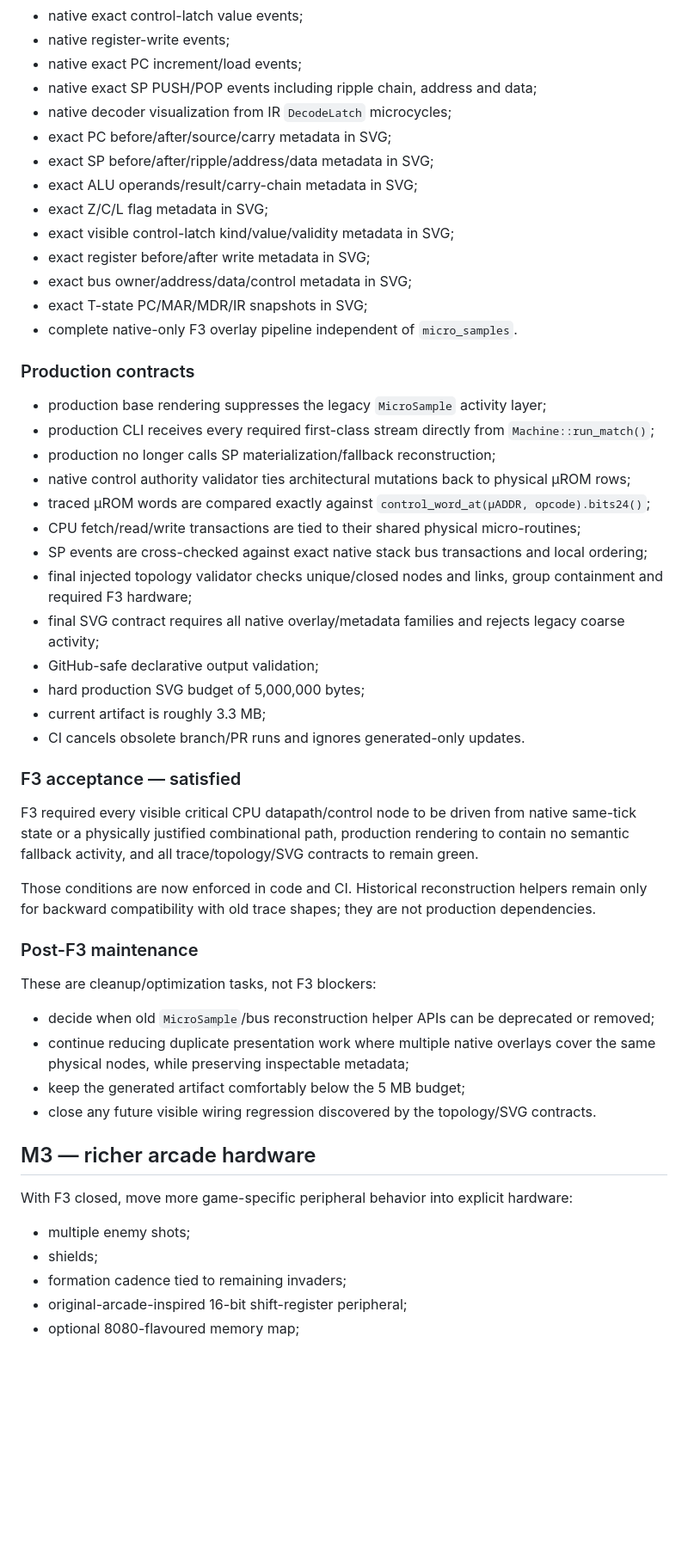
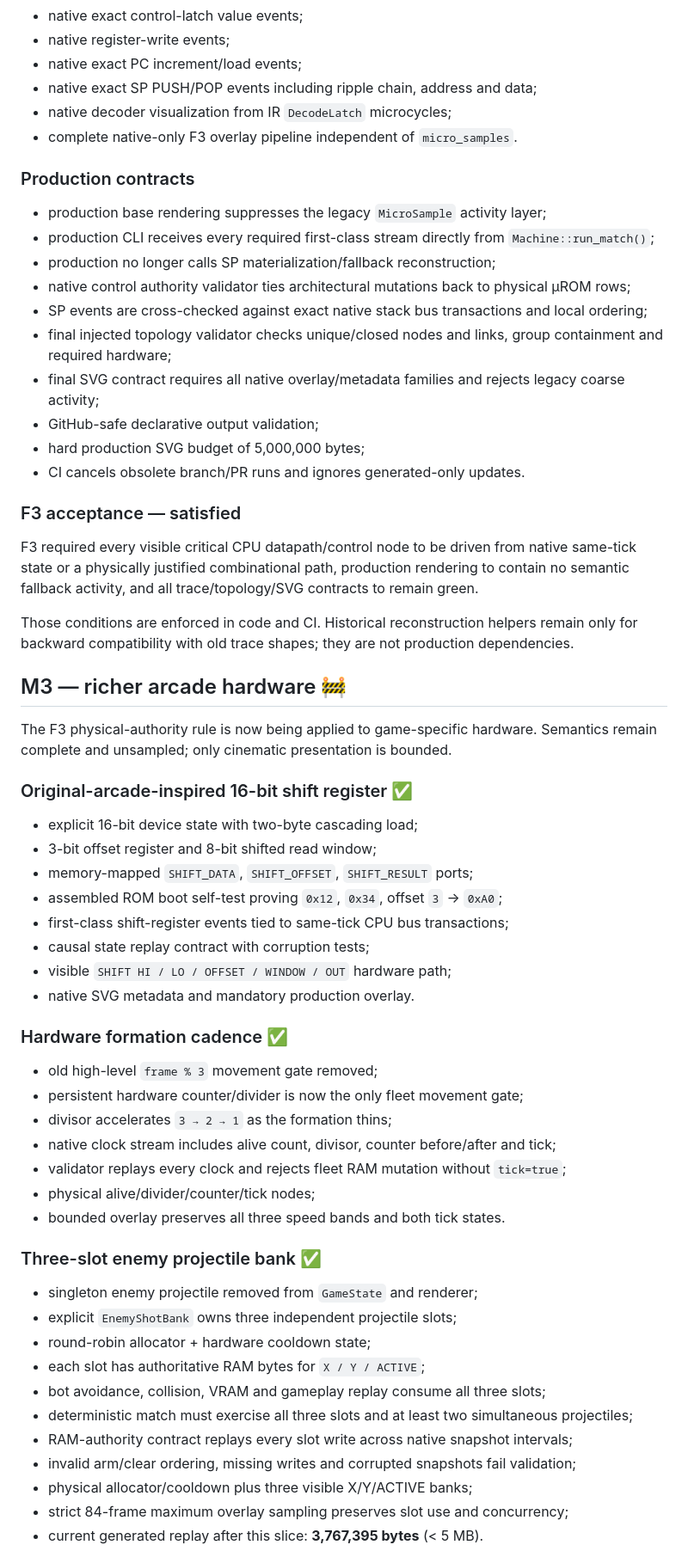
Before and after one commit to LeaderGRL/Leader_Invader, a Markdown page: docs/ROADMAP.md, the part around one of its changes. Shown at 86% size. Drawn GitHub-style; blank space fills up the shorter version.

Commit message:
docs(m3): record completed peripheral slices

```diff
--- a/docs/ROADMAP.md
+++ b/docs/ROADMAP.md
@@ -77,14 +77,6 @@ The visible CPU/control path is production-native and physically authoritative.
 - native exact PC increment/load events;
 - native exact SP PUSH/POP events including ripple chain, address and data;
 - native decoder visualization from IR `DecodeLatch` microcycles;
-- exact PC before/after/source/carry metadata in SVG;
-- exact SP before/after/ripple/address/data metadata in SVG;
-- exact ALU operands/result/carry-chain metadata in SVG;
-- exact Z/C/L flag metadata in SVG;
-- exact visible control-latch kind/value/validity metadata in SVG;
-- exact register before/after write metadata in SVG;
-- exact bus owner/address/data/control metadata in SVG;
-- exact T-state PC/MAR/MDR/IR snapshots in SVG;
 - complete native-only F3 overlay pipeline independent of `micro_samples`.
 
 ### Production contracts
@@ -93,37 +85,55 @@ The visible CPU/control path is production-native and physically authoritative.
 - production CLI receives every required first-class stream directly from `Machine::run_match()`;
 - production no longer calls SP materialization/fallback reconstruction;
 - native control authority validator ties architectural mutations back to physical µROM rows;
-- traced µROM words are compared exactly against `control_word_at(µADDR, opcode).bits24()`;
-- CPU fetch/read/write transactions are tied to their shared physical micro-routines;
 - SP events are cross-checked against exact native stack bus transactions and local ordering;
-- final injected topology validator checks unique/closed nodes and links, group containment and required F3 hardware;
+- final injected topology validator checks unique/closed nodes and links, group containment and required hardware;
 - final SVG contract requires all native overlay/metadata families and rejects legacy coarse activity;
 - GitHub-safe declarative output validation;
 - hard production SVG budget of 5,000,000 bytes;
-- current artifact is roughly 3.3 MB;
 - CI cancels obsolete branch/PR runs and ignores generated-only updates.
 
 ### F3 acceptance — satisfied
 
 F3 required every visible critical CPU datapath/control node to be driven from native same-tick state or a physically justified combinational path, production rendering to contain no semantic fallback activity, and all trace/topology/SVG contracts to remain green.
 
-Those conditions are now enforced in code and CI. Historical reconstruction helpers remain only for backward compatibility with old trace shapes; they are not production dependencies.
+Those conditions are enforced in code and CI. Historical reconstruction helpers remain only for backward compatibility with old trace shapes; they are not production dependencies.
 
-### Post-F3 maintenance
+## M3 — richer arcade hardware 🚧
 
-These are cleanup/optimization tasks, not F3 blockers:
+The F3 physical-authority rule is now being applied to game-specific hardware. Semantics remain complete and unsampled; only cinematic presentation is bounded.
 
-- decide when old `MicroSample`/bus reconstruction helper APIs can be deprecated or removed;
-- continue reducing duplicate presentation work where multiple native overlays cover the same physical nodes, while preserving inspectable metadata;
-- keep the generated artifact comfortably below the 5 MB budget;
-- close any future visible wiring regression discovered by the topology/SVG contracts.
+### Original-arcade-inspired 16-bit shift register ✅
 
-## M3 — richer arcade hardware
+- explicit 16-bit device state with two-byte cascading load;
+- 3-bit offset register and 8-bit shifted read window;
+- memory-mapped `SHIFT_DATA`, `SHIFT_OFFSET`, `SHIFT_RESULT` ports;
+- assembled ROM boot self-test proving `0x12`, `0x34`, offset `3` → `0xA0`;
+- first-class shift-register events tied to same-tick CPU bus transactions;
+- causal state replay contract with corruption tests;
+- visible `SHIFT HI / LO / OFFSET / WINDOW / OUT` hardware path;
+- native SVG metadata and mandatory production overlay.
 
-With F3 closed, move more game-specific peripheral behavior into explicit hardware:
+### Hardware formation cadence ✅
 
-- multiple enemy shots;
-- shields;
-- formation cadence tied to remaining invaders;
-- original-arcade-inspired 16-bit shift-register peripheral;
-- optional 8080-flavoured memory map;
+- old high-level `frame % 3` movement gate removed;
+- persistent hardware counter/divider is now the only fleet movement gate;
+- divisor accelerates `3 → 2 → 1` as the formation thins;
+- native clock stream includes alive count, divisor, counter before/after and tick;
+- validator replays every clock and rejects fleet RAM mutation without `tick=true`;
+- physical alive/divider/counter/tick nodes;
+- bounded overlay preserves all three speed bands and both tick states.
+
+### Three-slot enemy projectile bank ✅
+
+- singleton enemy projectile removed from `GameState` and renderer;
+- explicit `EnemyShotBank` owns three independent projectile slots;
+- round-robin allocator + hardware cooldown state;
+- each slot has authoritative RAM bytes for `X / Y / ACTIVE`;
+- bot avoidance, collision, VRAM and gameplay replay consume all three slots;
+- deterministic match must exercise all three slots and at least two simultaneous projectiles;
+- RAM-authority contract replays every slot write across native snapshot intervals;
+- invalid arm/clear ordering, missing writes and corrupted snapshots fail validation;
+- physical allocator/cooldown plus three visible X/Y/ACTIVE banks;
+- strict 84-frame maximum overlay sampling preserves slot use and concurrency;
+- current generated replay after this slice: **3,767,395 bytes** (< 5 MB).
+
```
Also changed, not shown: other parts of docs/ROADMAP.md (+17 -2 lines).
